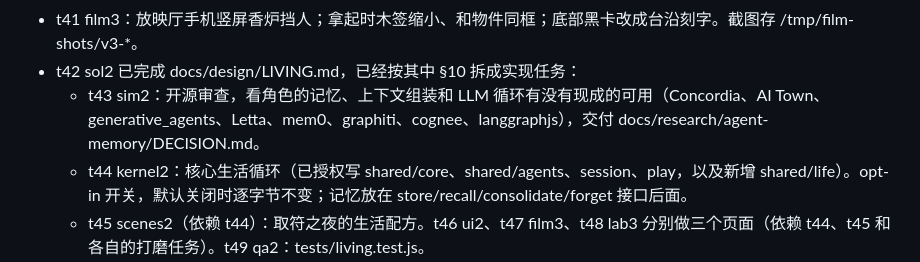
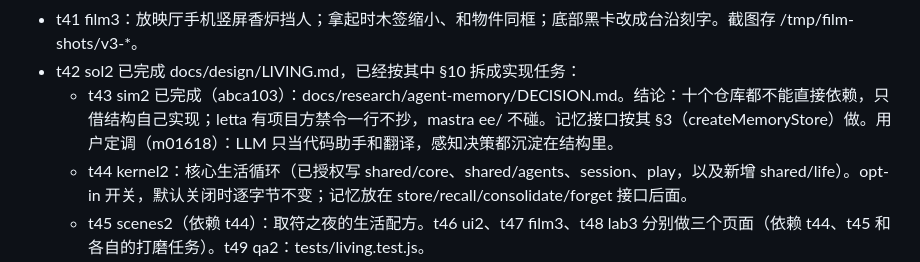
Before and after one commit to LiDeChi/wode, a Markdown page: docs/HANDOFF.md, the part around the change. Drawn GitHub-style.

Commit message:
docs(handoff): t43 结论与 LLM 定调

```diff
--- a/docs/HANDOFF.md
+++ b/docs/HANDOFF.md
@@ -50,7 +50,7 @@
 - t40 lab3：推演机打磨。岔路刻出槽道并留走痕；去掉浮动说明框；调试入口只在 dev 出现；导师灯牌接真话；手机上把机器放大。截图存 /tmp/lab-shots4/。
 - t41 film3：放映厅手机竖屏香炉挡人；拿起时木签缩小、和物件同框；底部黑卡改成台沿刻字。截图存 /tmp/film-shots/v3-*。
 - t42 sol2 已完成 docs/design/LIVING.md，已经按其中 §10 拆成实现任务：
-  - t43 sim2：开源审查，看角色的记忆、上下文组装和 LLM 循环有没有现成的可用（Concordia、AI Town、generative_agents、Letta、mem0、graphiti、cognee、langgraphjs），交付 docs/research/agent-memory/DECISION.md。
+  - t43 sim2 已完成（abca103）：docs/research/agent-memory/DECISION.md。结论：十个仓库都不能直接依赖，只借结构自己实现；letta 有项目方禁令一行不抄，mastra ee/ 不碰。记忆接口按其 §3（createMemoryStore）做。用户定调（m01618）：LLM 只当代码助手和翻译，感知决策都沉淀在结构里。
   - t44 kernel2：核心生活循环（已授权写 shared/core、shared/agents、session、play，以及新增 shared/life）。opt-in 开关，默认关闭时逐字节不变；记忆放在 store/recall/consolidate/forget 接口后面。
   - t45 scenes2（依赖 t44）：取符之夜的生活配方。t46 ui2、t47 film3、t48 lab3 分别做三个页面（依赖 t44、t45 和各自的打磨任务）。t49 qa2：tests/living.test.js。
 - 额度接力（2026-10-11 设好）：Magpie 里有一个按顺序路由的分组 `group/captain`（anthropic/claude-opus-5-5 → opencode-zen/claude-opus-5-5 → codex/gpt-6.1-sol → opencode-go/deepseek-v4.1-flash），配置在 ~/.config/magpie/providers.json 的 groups 里，routing 是 "order"，备份在 /tmp/magpie-providers.before-captain.json。captain 会话选这个模型，前一个额度用完（402/429）就自动换下一个。同一段对话有粘性：换过去以后会一直留在接手的模型上。
```
